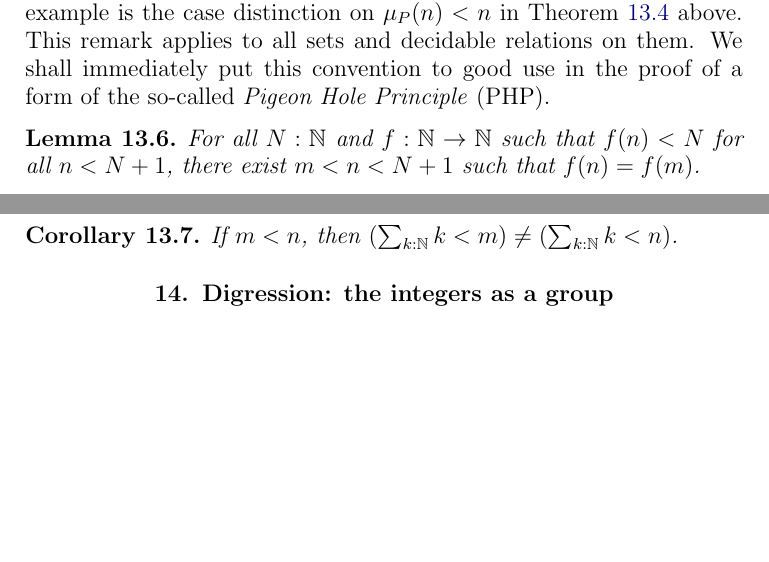
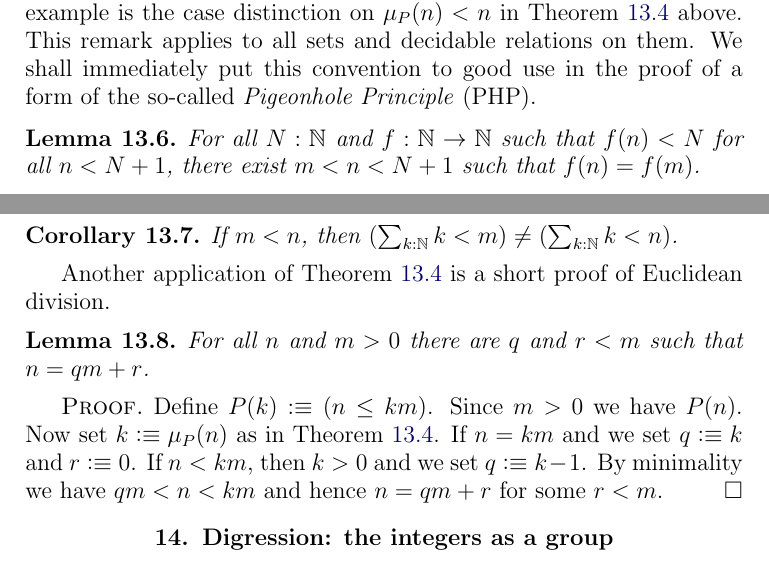
Before and after one commit to UniMath/SymmetryBook, a LaTeX thesis (book.tex, which reads intro-uf.tex): two parts of pages 29 and 30 of 121, joined at a grey line, cut so that both start at the same text, the shorter picture padded with empty space. Compiled offline with pdfLaTeX.

Commit message:
euclidean division

```diff
--- a/intro-uf.tex
+++ b/intro-uf.tex
@@ -1136,7 +1136,7 @@ A typical example is the case distinction on $\mu_P(n) < n$ in
 \cref{def:Niswellordered} above. This remark applies to all
 sets and decidable relations on them. We shall immediately put
 this convention to good use in the proof of a form of the so-called
-\emph{Pigeon Hole Principle} (PHP).
+\emph{Pigeonhole Principle} (PHP).
 \end{remark}
 
 \begin{lemma}\label{lem:PHP}
@@ -1169,6 +1169,19 @@ sets of different size.
 \begin{corollary}\label{cor:Fin-n-injective}
 If $m<n$, then $(\sum_{k:\NN} k<m) \neq (\sum_{k:\NN} k<n)$.
 \end{corollary}
+
+Another application of \cref{def:Niswellordered} is a
+short proof of Euclidean division.
+\begin{lemma}\label{lem:euclid-div}
+For all $n$ and $m>0$ there are $q$ and $r<m$ such that $n=qm+r$.
+\end{lemma}
+\begin{proof}
+Define $P(k)\defeq (n\leq km)$. Since $m>0$ we have $P(n)$.
+Now set $k\defeq\mu_P(n)$ as in \cref{def:Niswellordered}.
+If $n=km$ and we set $q\defeq k$ and $r\defeq 0$.
+If $n<km$, then $k>0$ and we set $q\defeq k-1$.
+By minimality we have $qm<n<km$ and hence $n=qm+r$ for some $r<m$.
+\end{proof}
 
 \section{Digression: the integers as a group}
 \label{sec:integers-group}
```
Also changed, not shown: intro-uf.tex (2 more changed lines).
